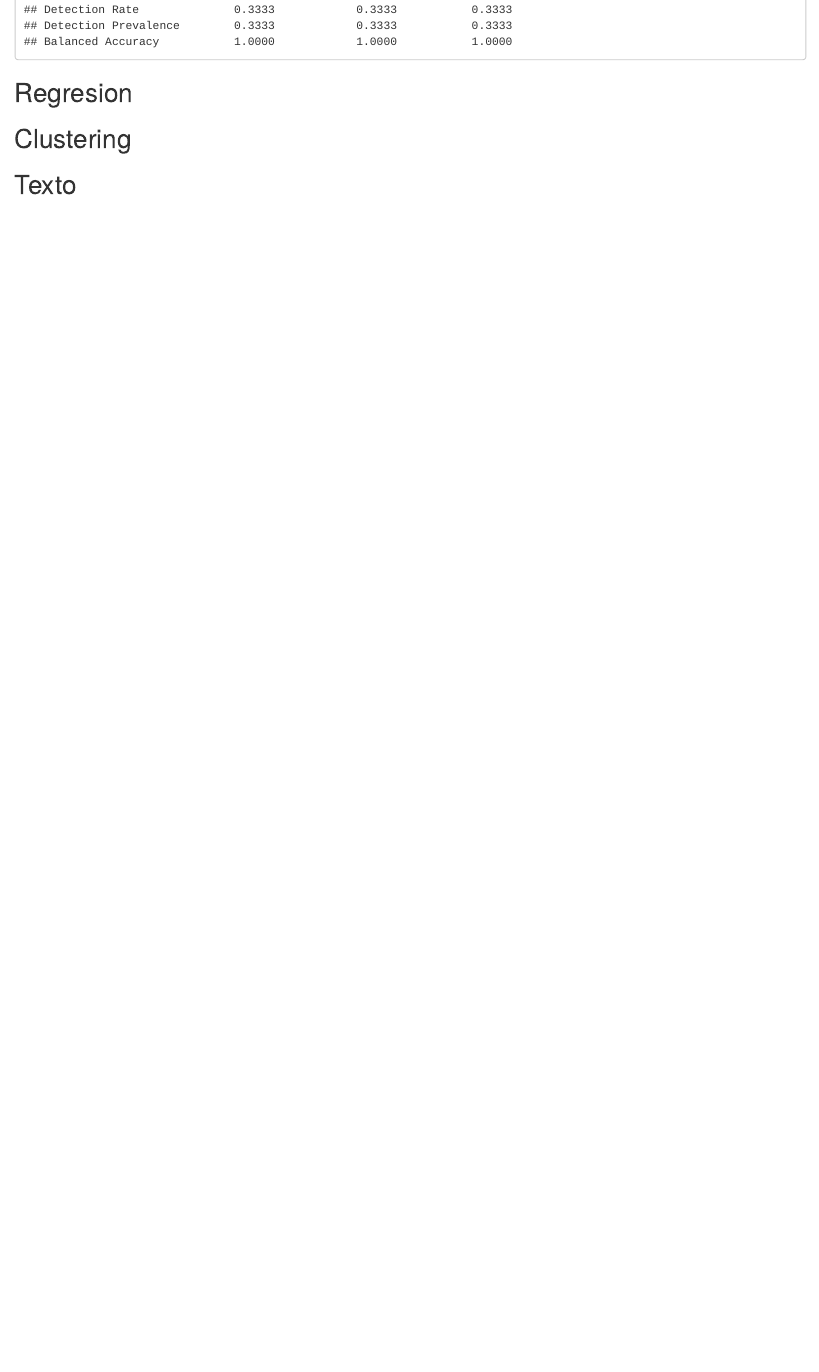
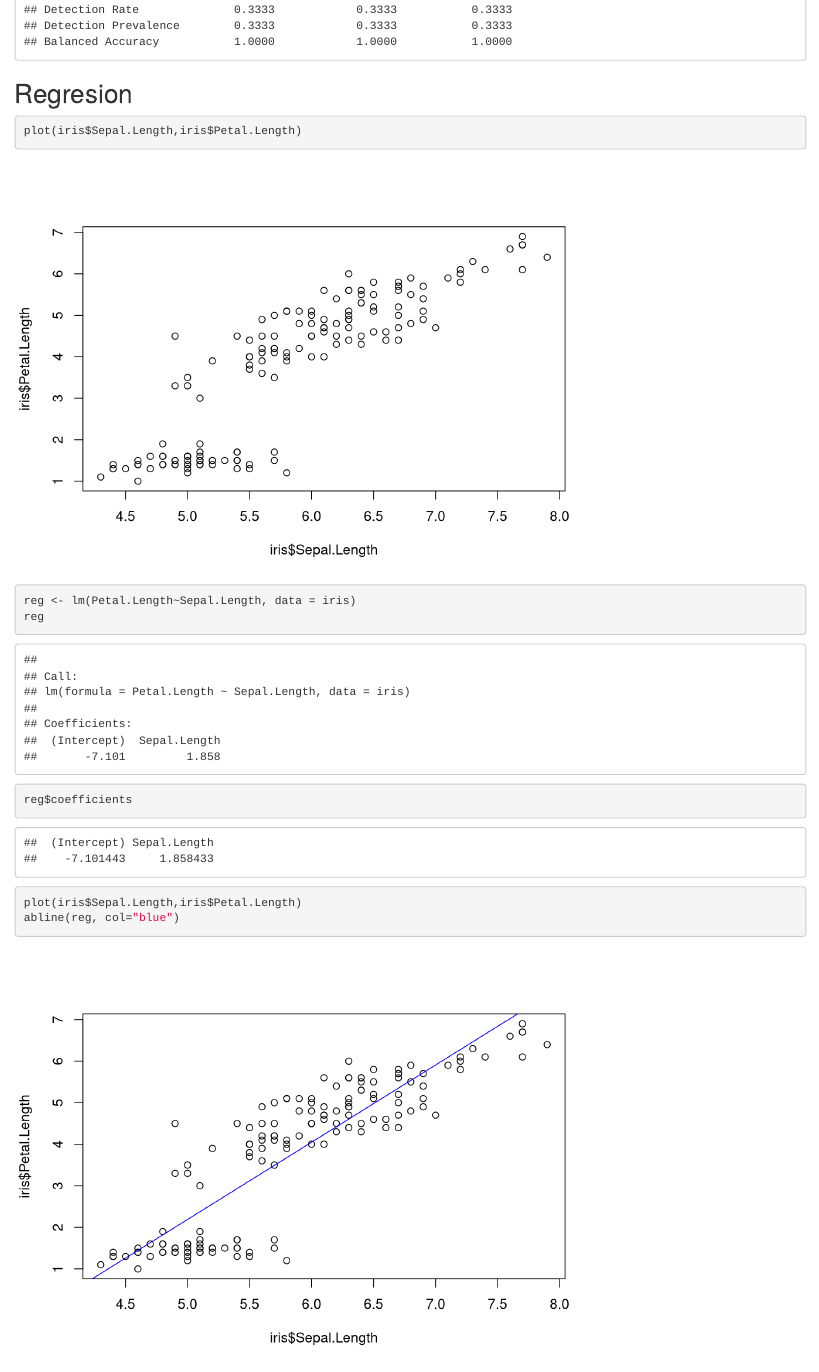
Before and after one commit to mzambrano1/Taller-R-2023, an R Markdown document (Sesion3.Rmd): the page in a window 1100 px wide, from 10130 px down before the commit and from 10340 px down after it, so that both start at the same text. Rendered offline with R 4.5, knitr and Pandoc, with nearby package versions; some code elsewhere in the file could not run offline.

Commit message:
seesion3 mas avances

````diff
--- a/Sesion3.Rmd
+++ b/Sesion3.Rmd
@@ -322,6 +322,22 @@ cm
 
 ## Regresion
 
+
+```{r}
+plot(iris$Sepal.Length,iris$Petal.Length)
+```
+
+```{r}
+reg <- lm(Petal.Length~Sepal.Length, data = iris)
+reg
+reg$coefficients
+```
+
+```{r}
+plot(iris$Sepal.Length,iris$Petal.Length)
+abline(reg, col="blue")
+```
+
 ## Clustering
 
 ## Texto
````
Also changed, not shown: Sesion3.Rmd (2 more changed lines).
